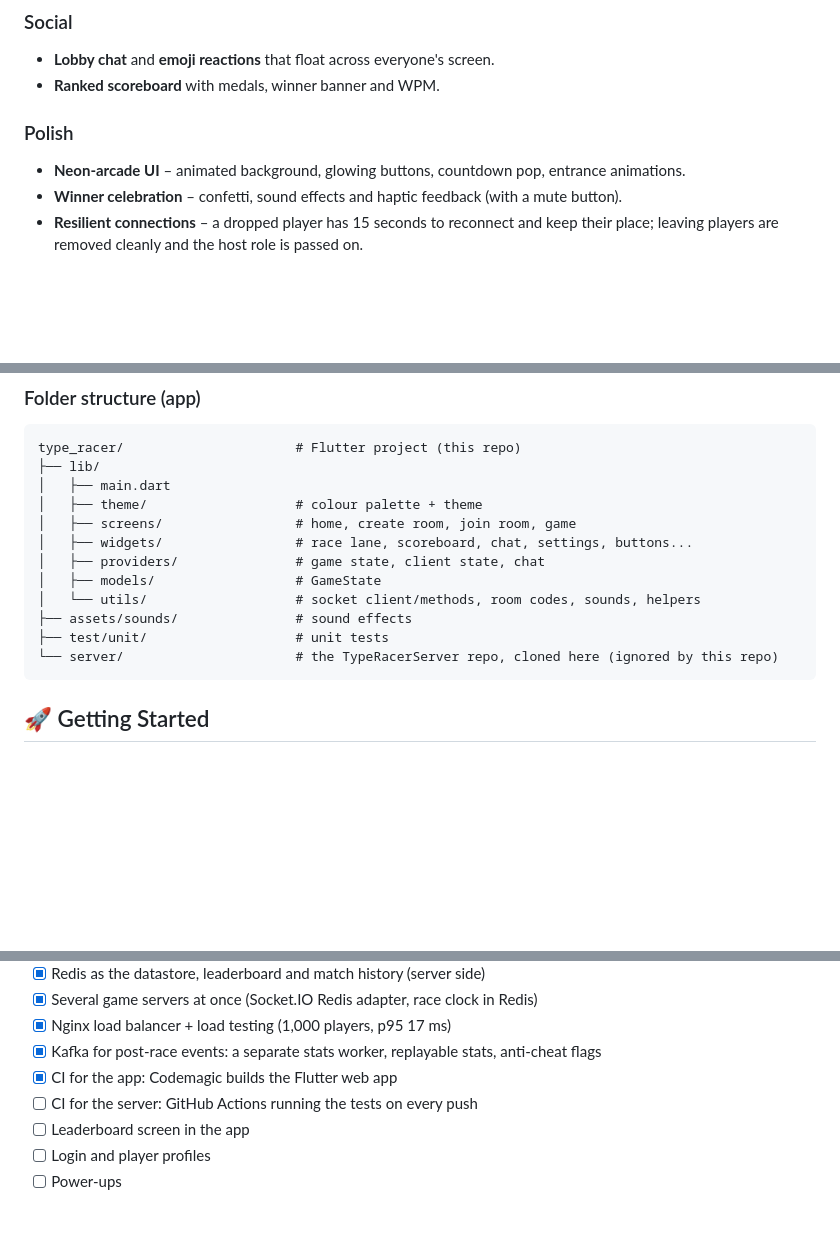
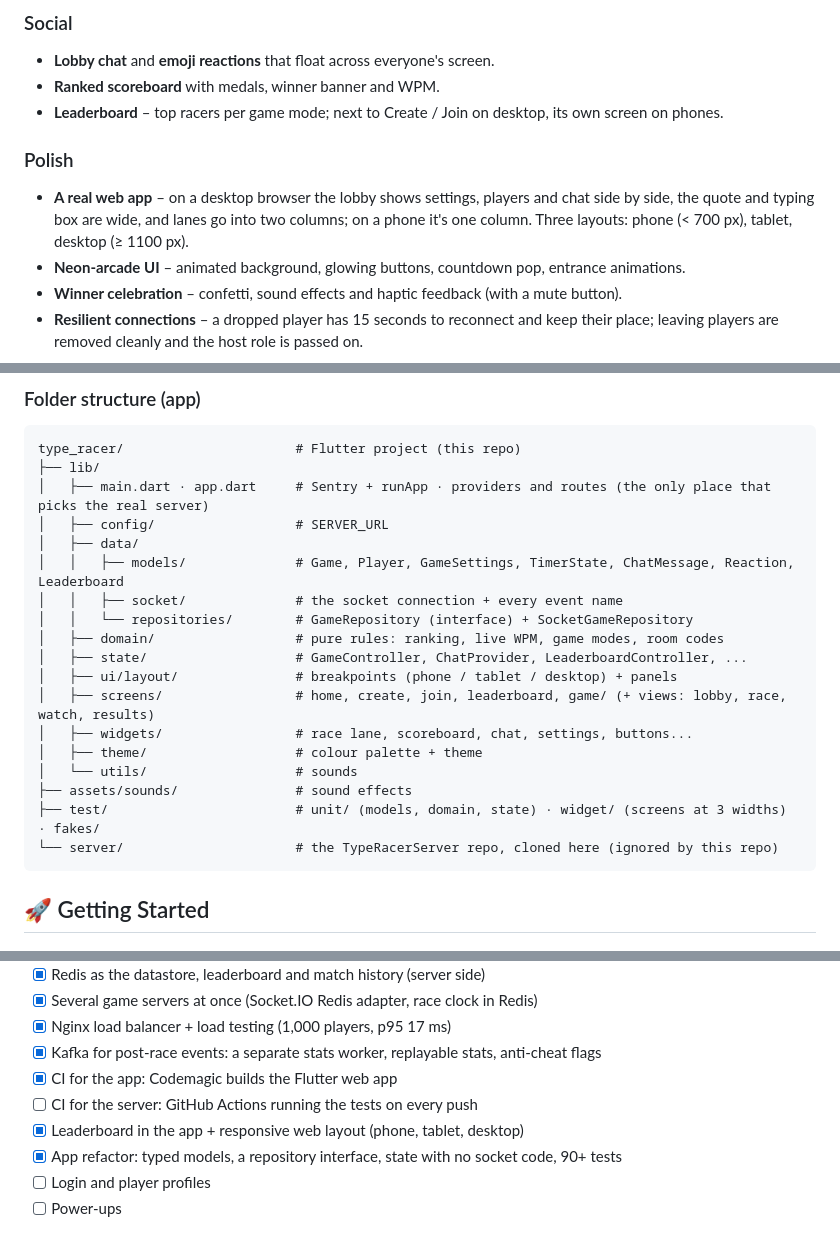
Before and after one commit to Ketan-Verma21/Type_Racer, a Markdown page: README.md, 3 parts joined by grey strips. Drawn GitHub-style; blank space fills up the shorter version.

Commit message:
docs: Phase 8 done (typed models, repository, views, responsive layout, leaderboard)

````diff
--- a/README.md
+++ b/README.md
@@ -44,8 +44,10 @@ Create a room, share the code, and race your friends to type the same quote the
 ### Social
 - **Lobby chat** and **emoji reactions** that float across everyone's screen.
 - **Ranked scoreboard** with medals, winner banner and WPM.
+- **Leaderboard** – top racers per game mode; next to Create / Join on desktop, its own screen on phones.
 
 ### Polish
+- **A real web app** – on a desktop browser the lobby shows settings, players and chat side by side, the quote and typing box are wide, and lanes go into two columns; on a phone it's one column. Three layouts: phone (< 700 px), tablet, desktop (≥ 1100 px).
 - **Neon-arcade UI** – animated background, glowing buttons, countdown pop, entrance animations.
 - **Winner celebration** – confetti, sound effects and haptic feedback (with a mute button).
 - **Resilient connections** – a dropped player has 15 seconds to reconnect and keep their place; leaving players are removed cleanly and the host role is passed on.
@@ -100,15 +102,21 @@ The server is its own repository — **[Ketan-Verma21/TypeRacerServer](https://g
 ```
 type_racer/                      # Flutter project (this repo)
 ├── lib/
-│   ├── main.dart
+│   ├── main.dart · app.dart     # Sentry + runApp · providers and routes (the only place that picks the real server)
+│   ├── config/                  # SERVER_URL
+│   ├── data/
+│   │   ├── models/              # Game, Player, GameSettings, TimerState, ChatMessage, Reaction, Leaderboard
+│   │   ├── socket/              # the socket connection + every event name
+│   │   └── repositories/        # GameRepository (interface) + SocketGameRepository
+│   ├── domain/                  # pure rules: ranking, live WPM, game modes, room codes
+│   ├── state/                   # GameController, ChatProvider, LeaderboardController, ...
+│   ├── ui/layout/               # breakpoints (phone / tablet / desktop) + panels
+│   ├── screens/                 # home, create, join, leaderboard, game/ (+ views: lobby, race, watch, results)
+│   ├── widgets/                 # race lane, scoreboard, chat, settings, buttons...
 │   ├── theme/                   # colour palette + theme
-│   ├── screens/                 # home, create room, join room, game
-│   ├── widgets/                 # race lane, scoreboard, chat, settings, buttons...
-│   ├── providers/               # game state, client state, chat
-│   ├── models/                  # GameState
-│   └── utils/                   # socket client/methods, room codes, sounds, helpers
+│   └── utils/                   # sounds
 ├── assets/sounds/               # sound effects
-├── test/unit/                   # unit tests
+├── test/                        # unit/ (models, domain, state) · widget/ (screens at 3 widths) · fakes/
 └── server/                      # the TypeRacerServer repo, cloned here (ignored by this repo)
 ```
 
@@ -198,7 +206,8 @@ The full list, with payloads, is in the [server README](https://github.com/Ketan
 - [x] Kafka for post-race events: a separate stats worker, replayable stats, anti-cheat flags
 - [x] CI for the app: Codemagic builds the Flutter web app
 - [ ] CI for the server: GitHub Actions running the tests on every push
-- [ ] Leaderboard screen in the app
+- [x] Leaderboard in the app + responsive web layout (phone, tablet, desktop)
+- [x] App refactor: typed models, a repository interface, state with no socket code, 90+ tests
 - [ ] Login and player profiles
 - [ ] Power-ups
 
````
Also changed, not shown: other parts of README.md (+1 -1 lines), Memory.md (+16 -7 lines), Phases.md (+12 -11 lines).
